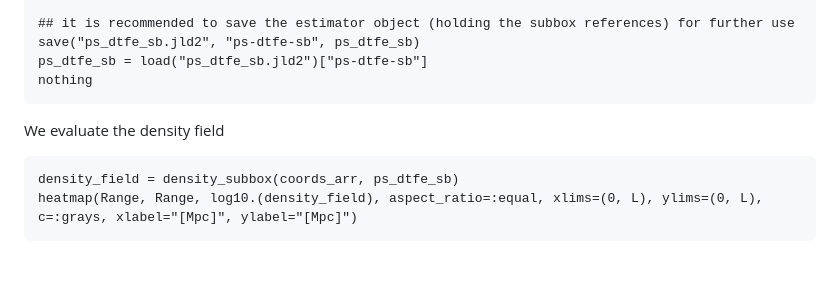
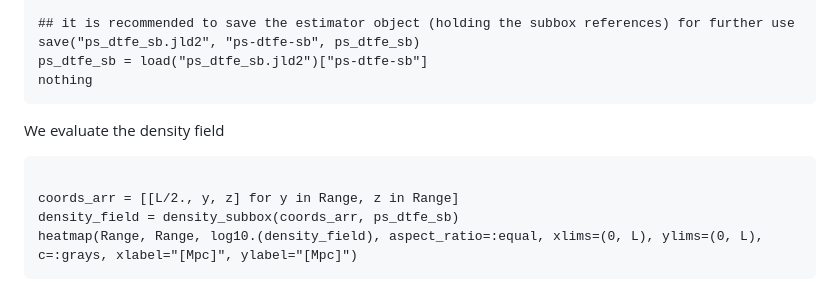
Before and after one commit to jfeldbrugge/PhaseSpaceDTFE.jl, a Markdown page: docs/src/tutorial.md, the part around the change. GitHub-like rendering; blank space fills up the shorter version.

Commit message:
Fix code in tutorial: missed coords_arr variable

````diff
--- a/docs/src/tutorial.md
+++ b/docs/src/tutorial.md
@@ -105,6 +105,8 @@ nothing
 
 We evaluate the density field
 ```@example tutorial1
+
+coords_arr = [[L/2., y, z] for y in Range, z in Range]
 density_field = density_subbox(coords_arr, ps_dtfe_sb)
 heatmap(Range, Range, log10.(density_field), aspect_ratio=:equal, xlims=(0, L), ylims=(0, L), c=:grays, xlabel="[Mpc]", ylabel="[Mpc]")
 ```
````
